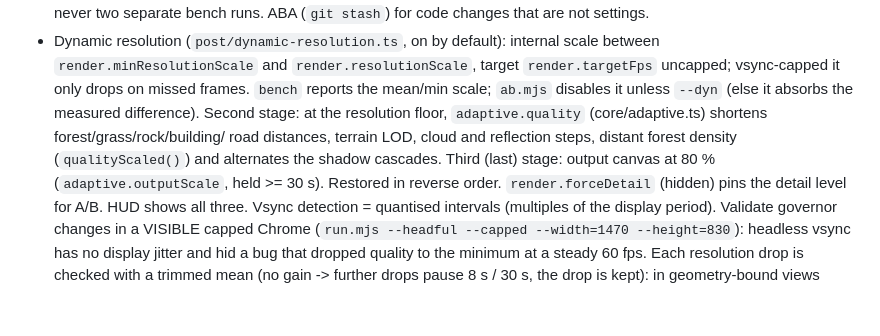
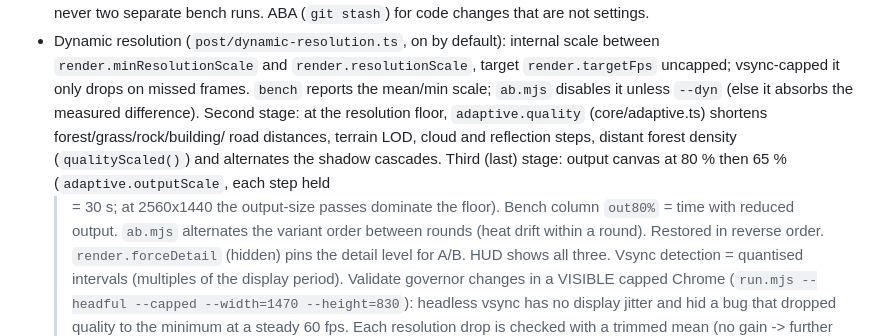
Before and after one commit to vvanghelue/mini-open-world, a Markdown page: CLAUDE.md, the part around the change. Drawn GitHub-style; blank space fills up the shorter version.

```diff
--- a/CLAUDE.md
+++ b/CLAUDE.md
@@ -15,7 +15,9 @@ User speaks French (UI labels and chat in French, code/comments in English), has
   `bench` reports the mean/min scale; `ab.mjs` disables it unless `--dyn` (else it absorbs the measured difference).
   Second stage: at the resolution floor, `adaptive.quality` (core/adaptive.ts) shortens forest/grass/rock/building/
   road distances, terrain LOD, cloud and reflection steps, distant forest density (`qualityScaled()`) and alternates
-  the shadow cascades. Third (last) stage: output canvas at 80 % (`adaptive.outputScale`, held >= 30 s). Restored in
+  the shadow cascades. Third (last) stage: output canvas at 80 % then 65 % (`adaptive.outputScale`, each step held
+  >= 30 s; at 2560x1440 the output-size passes dominate the floor). Bench column `out80%` = time with reduced output.
+  `ab.mjs` alternates the variant order between rounds (heat drift within a round). Restored in
   reverse order. `render.forceDetail` (hidden) pins the detail level for A/B. HUD shows all three.
   Vsync detection = quantised intervals (multiples of the display period). Validate governor changes in a VISIBLE
   capped Chrome (`run.mjs --headful --capped --width=1470 --height=830`): headless vsync has no display jitter and hid
```
Also changed, not shown: docs/PLAN.md (+3 -2 lines).
